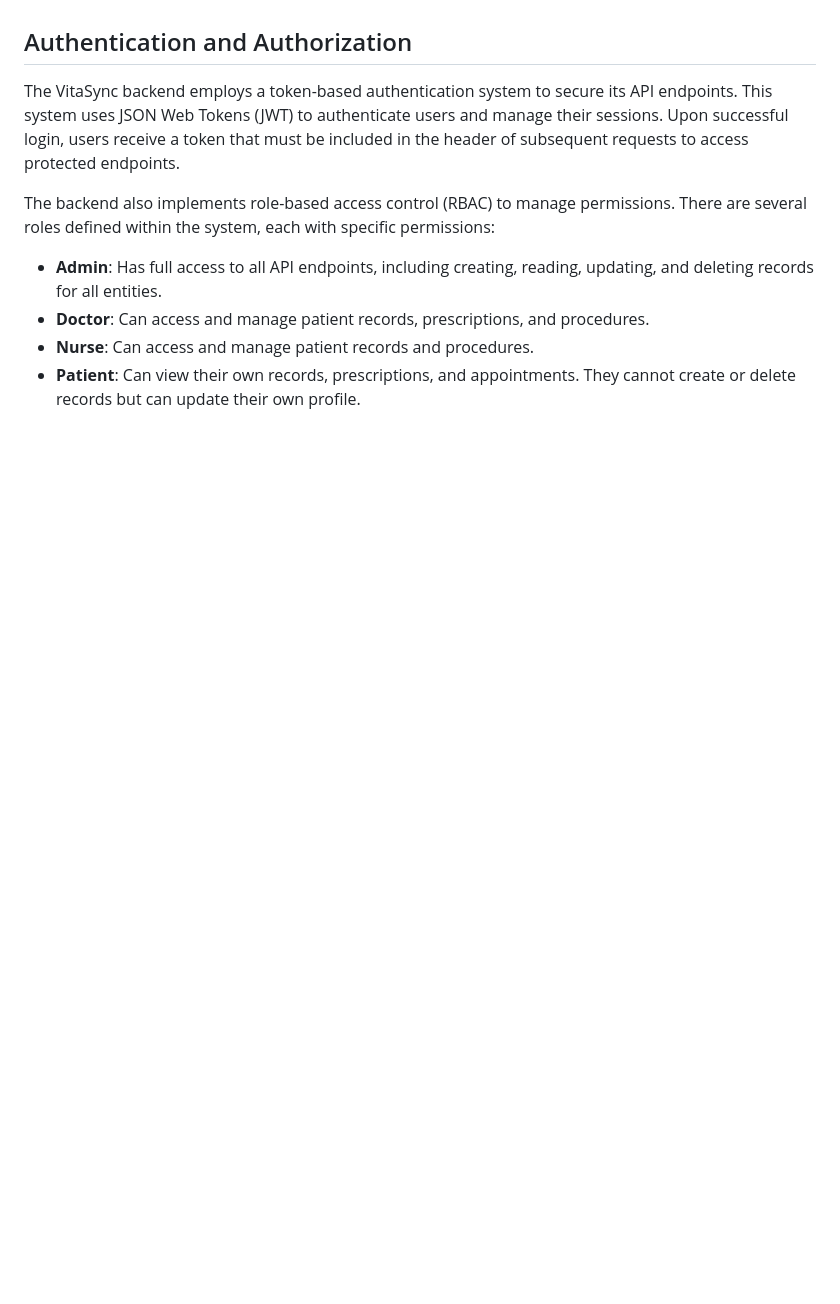
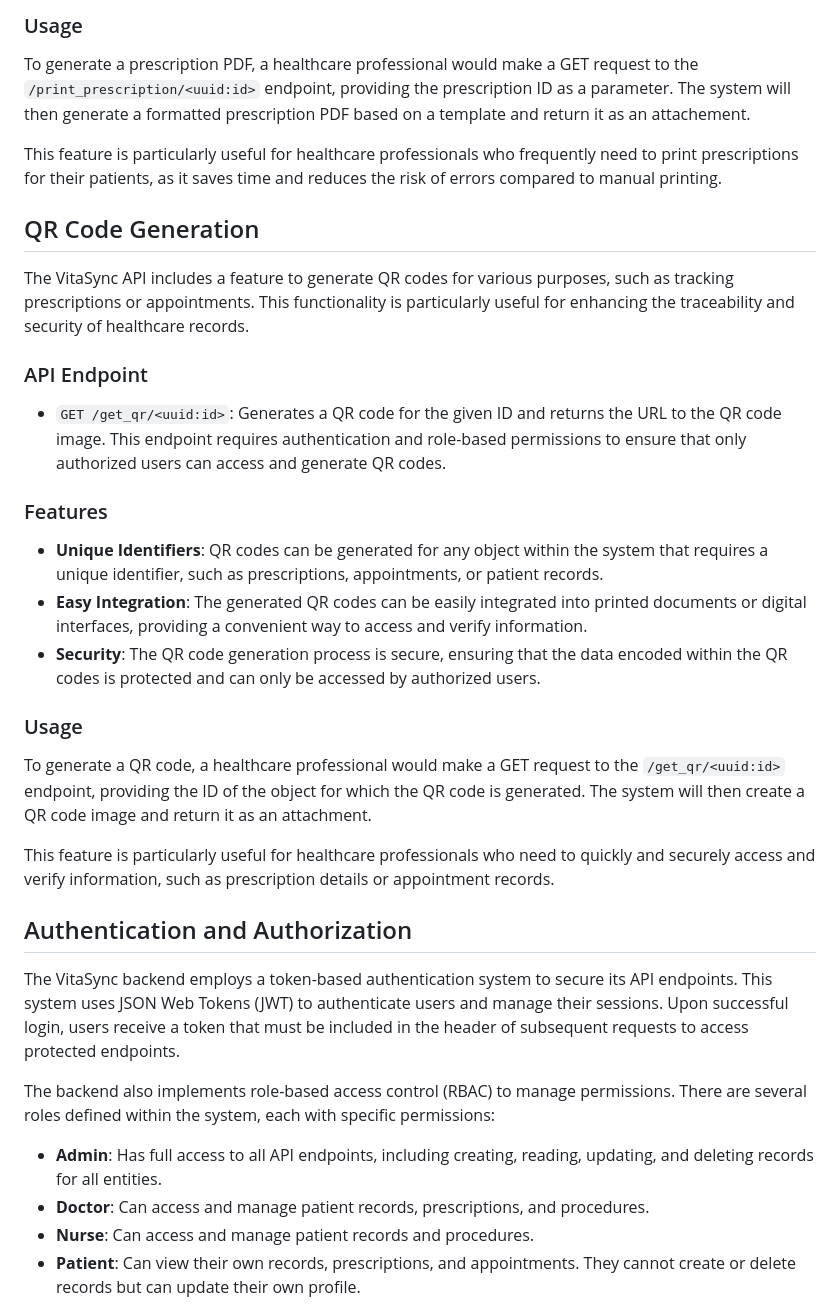
Before and after one commit to Hasbi-sabah/VitaSync, a Markdown page: backend/README.md, the part around one of its changes. Rendered like a GitHub page; blank space fills up the shorter version.

```diff
--- a/backend/README.md
+++ b/backend/README.md
@@ -107,3 +149,29 @@ The backend provides a comprehensive set of API endpoints for managing patient h
+### Usage
+
+To generate a prescription PDF, a healthcare professional would make a GET request to the `/print_prescription/<uuid:id>` endpoint, providing the prescription ID as a parameter. The system will then generate a formatted prescription PDF based on a template and return it as an attachement.
+
+This feature is particularly useful for healthcare professionals who frequently need to print prescriptions for their patients, as it saves time and reduces the risk of errors compared to manual printing.
+
+## QR Code Generation
+
+The VitaSync API includes a feature to generate QR codes for various purposes, such as tracking prescriptions or appointments. This functionality is particularly useful for enhancing the traceability and security of healthcare records.
+
+### API Endpoint
+
+- `GET /get_qr/<uuid:id>`: Generates a QR code for the given ID and returns the URL to the QR code image. This endpoint requires authentication and role-based permissions to ensure that only authorized users can access and generate QR codes.
+
+### Features
+
+- **Unique Identifiers**: QR codes can be generated for any object within the system that requires a unique identifier, such as prescriptions, appointments, or patient records.
+- **Easy Integration**: The generated QR codes can be easily integrated into printed documents or digital interfaces, providing a convenient way to access and verify information.
+- **Security**: The QR code generation process is secure, ensuring that the data encoded within the QR codes is protected and can only be accessed by authorized users.
+
+### Usage
+
+To generate a QR code, a healthcare professional would make a GET request to the `/get_qr/<uuid:id>` endpoint, providing the ID of the object for which the QR code is generated. The system will then create a QR code image and return it as an attachment.
+
+This feature is particularly useful for healthcare professionals who need to quickly and securely access and verify information, such as prescription details or appointment records.
+
 ## Authentication and Authorization
 
 The VitaSync backend employs a token-based authentication system to secure its API endpoints. This system uses JSON Web Tokens (JWT) to authenticate users and manage their sessions. Upon successful login, users receive a token that must be included in the header of subsequent requests to access protected endpoints.
```
Also changed, not shown: other parts of backend/README.md (+42 -0 lines).
